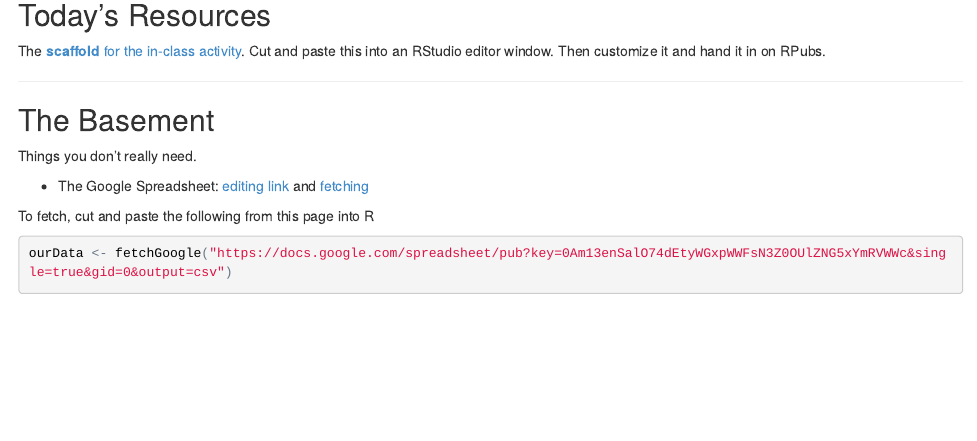
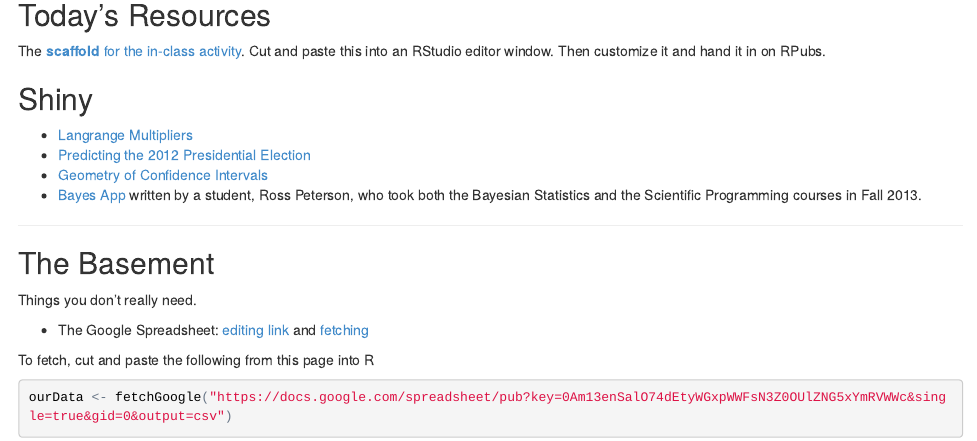
Before and after one commit to dtkaplan/NIMBIOS, an R Markdown document (inst/NIMBios-Slides/2014-04-07-notes.Rmd): the page in a window 1100 px wide, from 300 px down. The pictures show the output file inst/NIMBios-Slides/2014-04-07-notes.html that the author committed with the source, opened offline.

Commit message:
Added shiny apps to syllabus

```diff
--- a/inst/NIMBios-Slides/2014-04-07-notes.Rmd
+++ b/inst/NIMBios-Slides/2014-04-07-notes.Rmd
@@ -23,6 +23,13 @@ library( mosaic )
 
 The [**scaffold** for the in-class activity](https://raw.githubusercontent.com/dtkaplan/NIMBIOS/master/inst/NIMBios-Slides/Rsquared-scaffold.Rmd).  Cut and paste this into an RStudio editor window.  Then customize it and hand it in on RPubs.
 
+## Shiny
+
+* [Langrange Multipliers](http://glimmer.rstudio.com/mosaic/LagrangeMultiplier/)
+* [Predicting the 2012 Presidential Election](http://glimmer.rstudio.com/mosaic/Election2012/)
+* [Geometry of Confidence Intervals](http://glimmer.rstudio.com/mosaic/CIgeometry/)
+* [Bayes App](http://glimmer.rstudio.com/mosaic/BayesApp/) written by a student, Ross Peterson, who took both the Bayesian Statistics and the Scientific Programming courses in Fall 2013.
+
 -------------------------
 
 ## The Basement
```
Also changed, not shown: inst/NIMBios-Slides/2014-04-07-notes.html.
